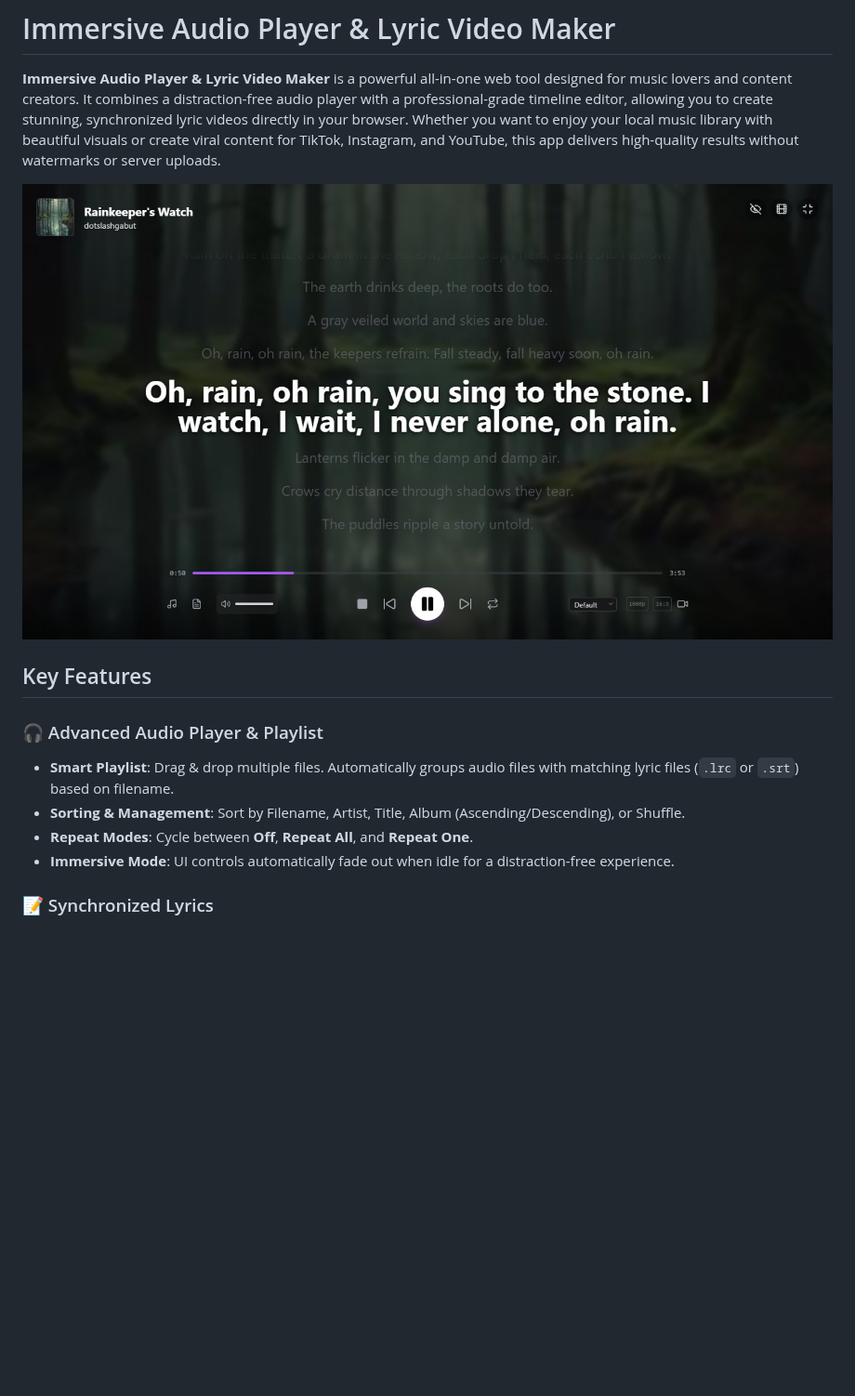
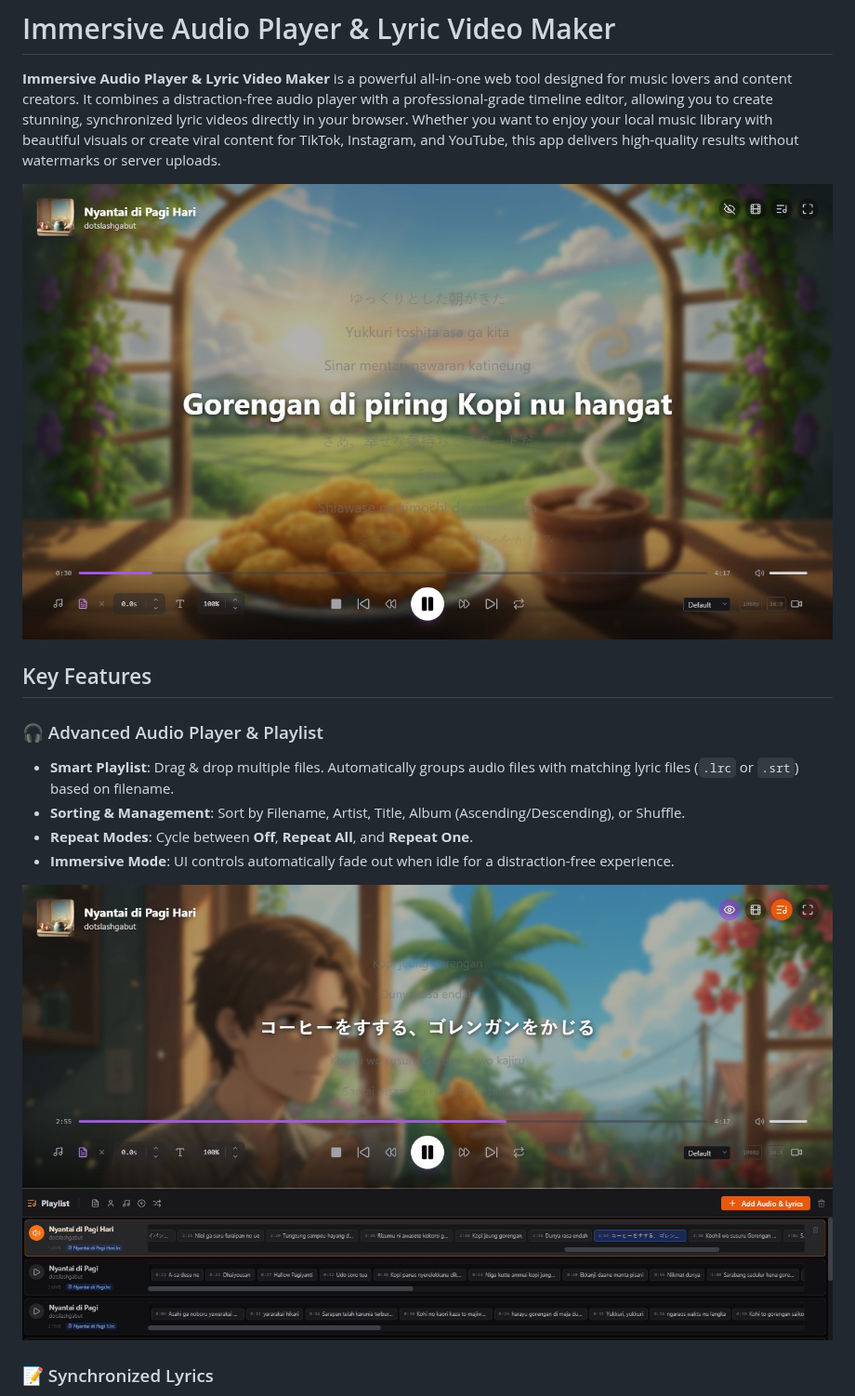
Before and after one commit to dotslashgabut/immersive-audio-player-lyric-video-maker, a Markdown page: README.md, the part around one of its changes. Shown at 93% size. GitHub-like rendering; pictures changed too: screenshot-main-screen.jpg, screenshot-playlist.jpg (added); blank space fills up the shorter version.

```diff
--- a/README.md
+++ b/README.md
@@ -11,6 +11,8 @@
 - **Sorting & Management**: Sort by Filename, Artist, Title, Album (Ascending/Descending), or Shuffle.
 - **Repeat Modes**: Cycle between **Off**, **Repeat All**, and **Repeat One**.
 - **Immersive Mode**: UI controls automatically fade out when idle for a distraction-free experience.
+
+![Playlist Management](screenshot-playlist.jpg)
 
 ### 📝 Synchronized Lyrics
 - **Dual Format Support**: Compatible with both `.lrc` (Karaoke style) and `.srt` (Subtitle style) files.
```
Also changed, not shown: other parts of README.md (+2 -0 lines), screenshot-render.jpg (added), screenshot-timeline.jpg, 2 other files.
